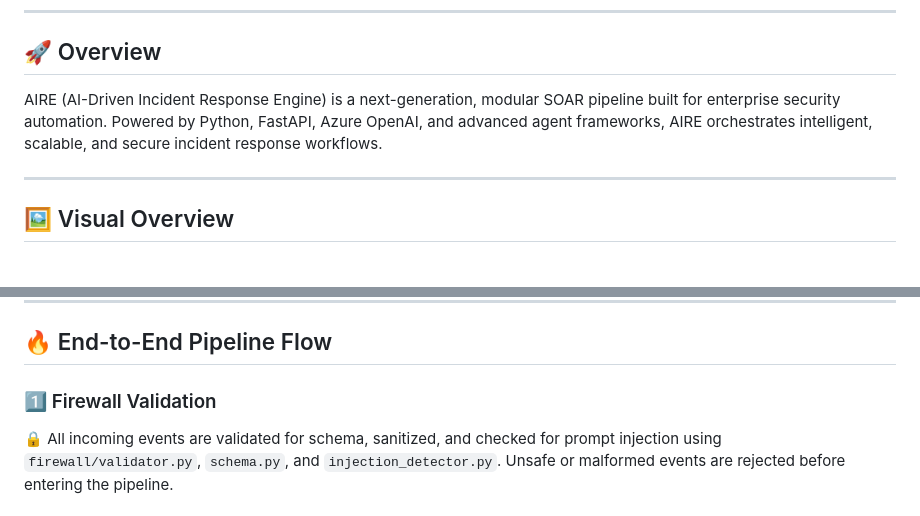
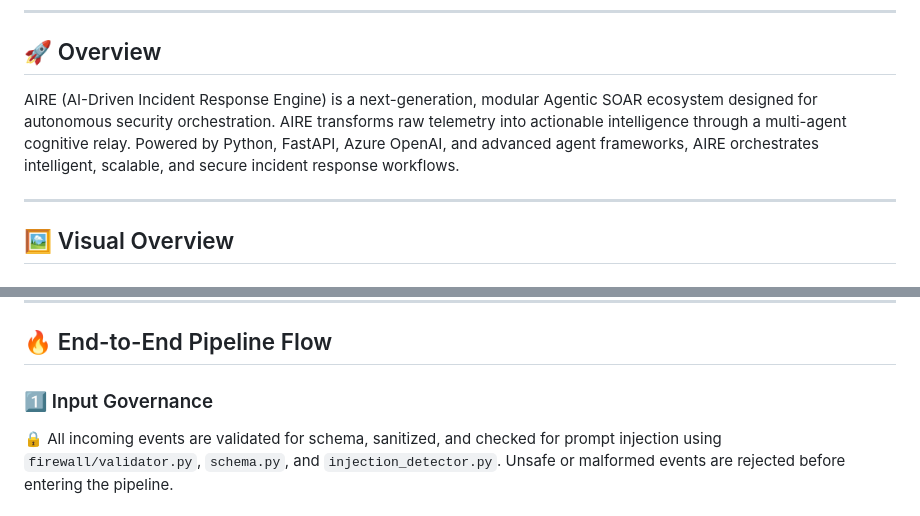
Before and after one commit to Intisam786/aire_project, a Markdown page: README.md, 2 parts joined by grey strips. Drawn GitHub-style.

Commit message:
Resolve merge and update images

```diff
--- a/README.md
+++ b/README.md
@@ -24,7 +24,7 @@
 ## 🚀 Overview
 
 
-AIRE (AI-Driven Incident Response Engine) is a next-generation, modular SOAR pipeline built for enterprise security automation. Powered by Python, FastAPI, Azure OpenAI, and advanced agent frameworks, AIRE orchestrates intelligent, scalable, and secure incident response workflows.
+AIRE (AI-Driven Incident Response Engine) is a next-generation, modular Agentic SOAR ecosystem designed for autonomous security orchestration. AIRE transforms raw telemetry into actionable intelligence through a multi-agent cognitive relay. Powered by Python, FastAPI, Azure OpenAI, and advanced agent frameworks, AIRE orchestrates intelligent, scalable, and secure incident response workflows.
 
 ---
 
@@ -83,7 +83,7 @@ AIRE (AI-Driven Incident Response Engine) is a next-generation, modular SOAR pip
 ## 🔥 End-to-End Pipeline Flow
 
 
-### 1️⃣ Firewall Validation
+### 1️⃣ Input Governance
 🔒 All incoming events are validated for schema, sanitized, and checked for prompt injection using `firewall/validator.py`, `schema.py`, and `injection_detector.py`. Unsafe or malformed events are rejected before entering the pipeline.
 
 ### 2️⃣ Detection & Risk Scoring
```
